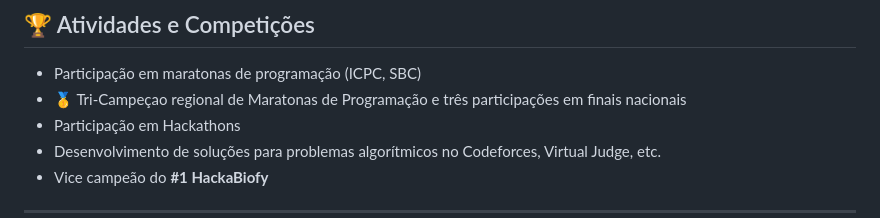
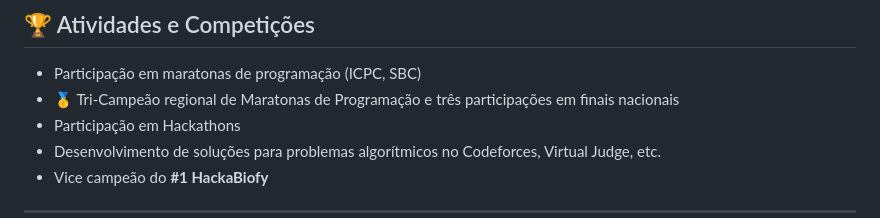
Before and after one commit to Boyuridod/boyuridod, a Markdown page: README.md, the part around the change. GitHub-like rendering.

```diff
--- a/README.md
+++ b/README.md
@@ -134,7 +134,7 @@ App de lista de tarefas (React + Firebase) – projeto pessoal para praticar CRU
 <h2>🏆 Atividades e Competições</h2>
 <ul>
     <li>Participação em maratonas de programação (ICPC, SBC)</li>
-    <li>🥇 Tri-Campeçao regional de Maratonas de Programação e três participações em finais nacionais</li>
+    <li>🥇 Tri-Campeão regional de Maratonas de Programação e três participações em finais nacionais</li>
     <li>Participação em Hackathons</li>
     <li>Desenvolvimento de soluções para problemas algorítmicos no Codeforces, Virtual Judge, etc.</li>
     <li>Vice campeão do <b>#1 HackaBiofy<b></li>
```
